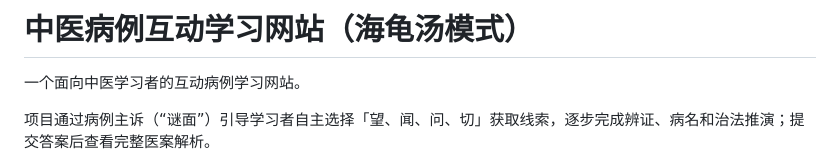
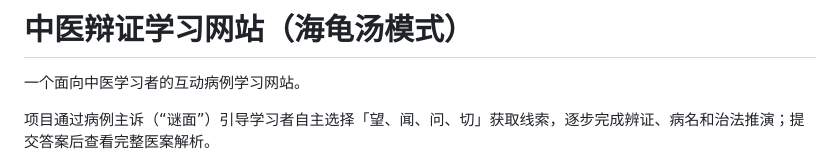
Before and after one commit to wuruilin666/TCM, a Markdown page: README.md, the part around the change. Rendered like a GitHub page.

Commit message:
Update project title in README.md

```diff
--- a/README.md
+++ b/README.md
@@ -1,4 +1,4 @@
-# 中医病例互动学习网站（海龟汤模式）
+# 中医辩证学习网站（海龟汤模式）
 
 一个面向中医学习者的互动病例学习网站。
 
```
